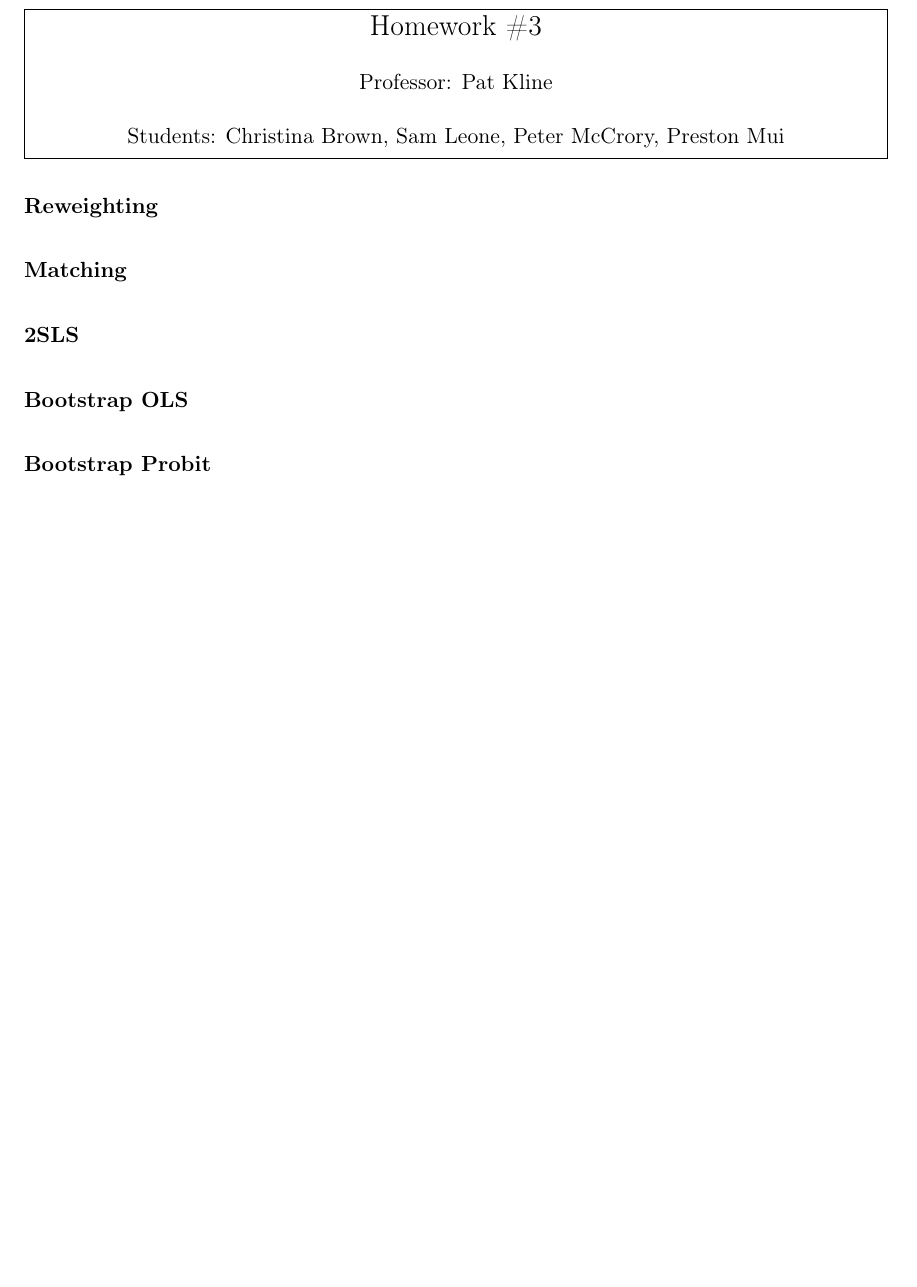
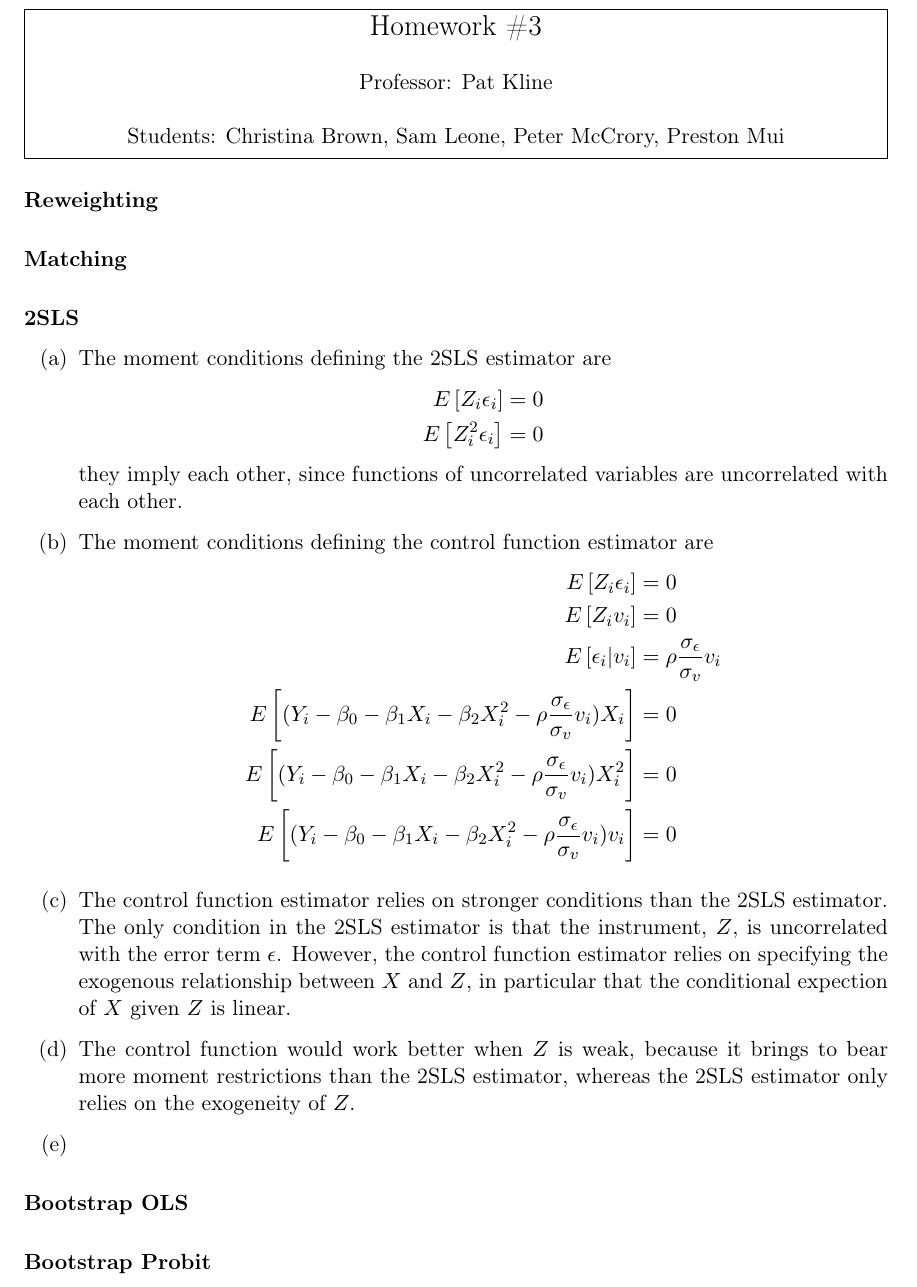
Before and after one commit to PrestonMui/244-psets, a LaTeX problem sheet (ps3/pset3_ans.tex): part of the page, cut so that both start at the same text, the shorter picture padded with empty space. Compiled offline with pdfLaTeX.

Commit message:
Added answers for ps3q3, first half

```diff
--- a/ps3/pset3_ans.tex
+++ b/ps3/pset3_ans.tex
@@ -25,6 +25,33 @@
 
 \bigskip \textbf{2SLS}
 
+\begin{enumerate}[(a)]
+
+	\item The moment conditions defining the 2SLS estimator are
+	\begin{align*}
+		E \left[ Z_i \epsilon_i \right] &= 0 \\
+		E \left[ Z_i^2 \epsilon_i \right] &= 0
+	\end{align*}
+	they imply each other, since functions of uncorrelated variables are uncorrelated with each other.
+
+	\item The moment conditions defining the control function estimator are
+	\begin{align*}
+		E \left[ Z_i \epsilon_i \right] &= 0 \\
+		E \left[ Z_i v_i \right] &= 0 \\
+		E \left[ \epsilon_i | v_i \right] &= \rho \frac{\sigma_{\epsilon}}{\sigma_v} v_i \\
+		E \left[ (Y_i - \beta_0 - \beta_1 X_i - \beta_2 X_i^2 - \rho \frac{\sigma_{\epsilon}}{\sigma_v} v_i)X_i \right] &= 0 \\
+		E \left[ (Y_i - \beta_0 - \beta_1 X_i - \beta_2 X_i^2 - \rho \frac{\sigma_{\epsilon}}{\sigma_v} v_i)X_i^2 \right] &= 0 \\
+		E \left[ (Y_i - \beta_0 - \beta_1 X_i - \beta_2 X_i^2 - \rho \frac{\sigma_{\epsilon}}{\sigma_v} v_i)v_i \right] &= 0
+	\end{align*}
+
+	\item The control function estimator relies on stronger conditions than the 2SLS estimator. The only condition in the 2SLS estimator is that the instrument, $Z$, is uncorrelated with the error term $\epsilon$. However, the control function estimator relies on specifying the exogenous relationship between $X$ and $Z$, in particular that the conditional expection of $X$ given $Z$ is linear.
+
+	\item The control function would work better when $Z$ is weak, because it brings to bear more moment restrictions than the 2SLS estimator, whereas the 2SLS estimator only relies on the exogeneity of $Z$. %Should add more but not sure what
+
+	\item
+
+\end{enumerate}
+
 \bigskip \textbf{Bootstrap OLS}
 
 \bigskip \textbf{Bootstrap Probit}
```
